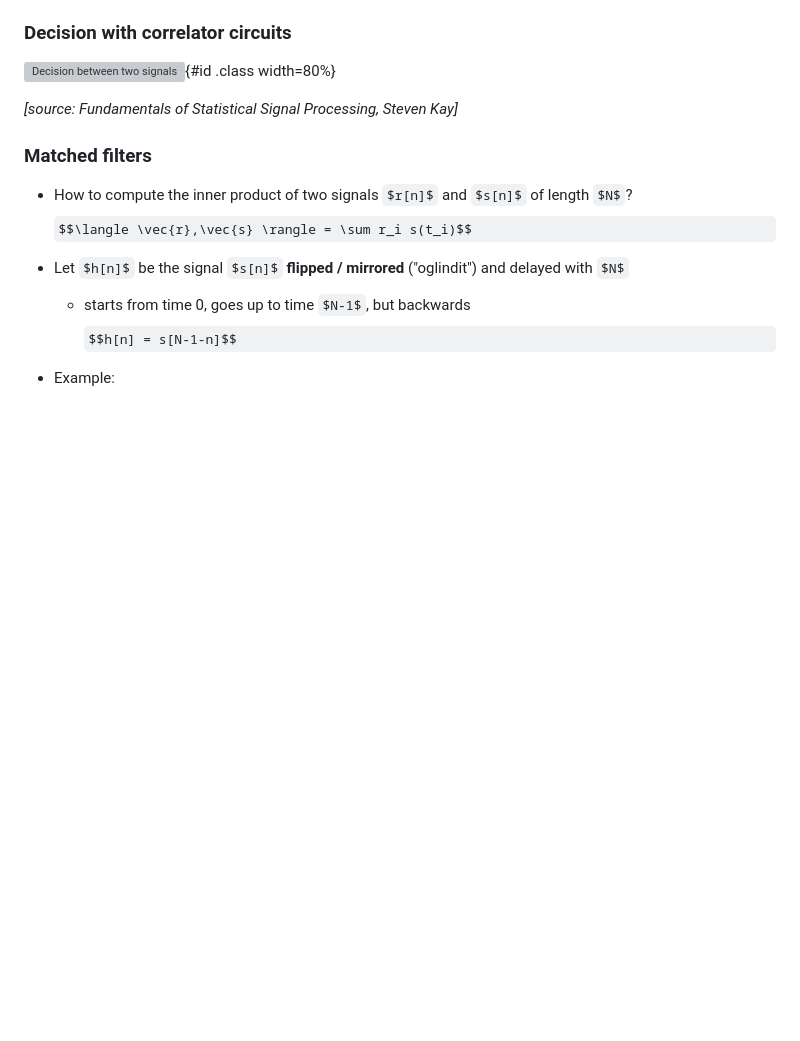
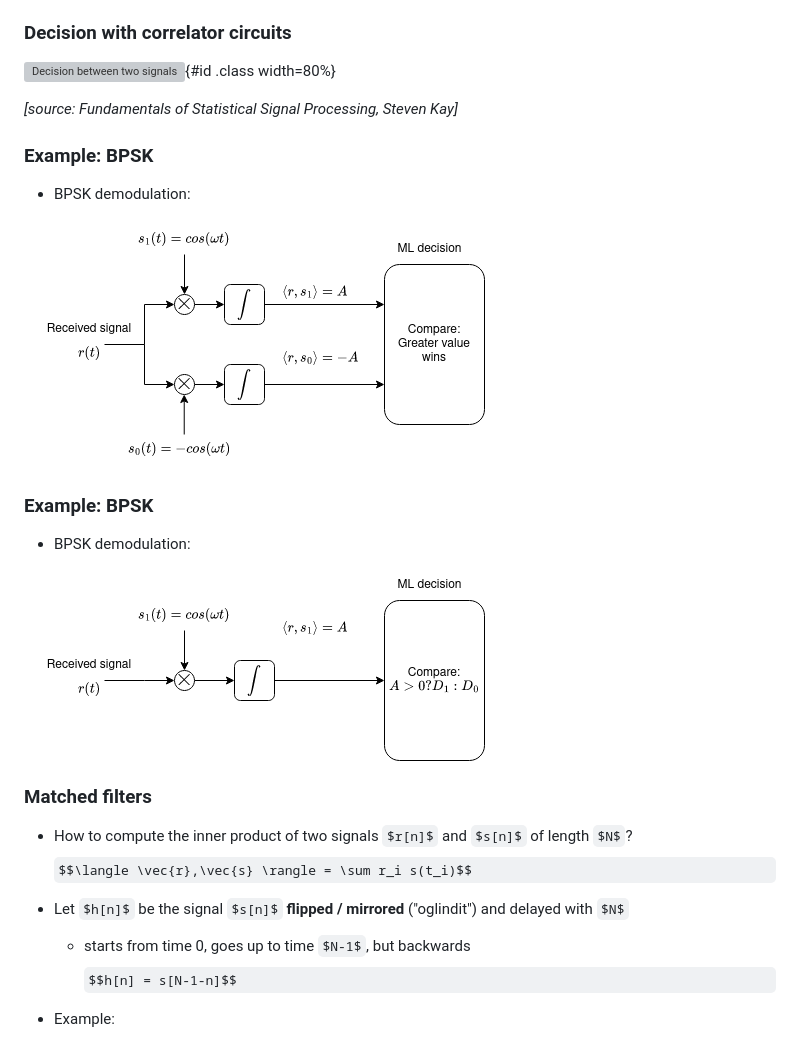
Before and after one commit to nikcleju/DEDP_Course, a Markdown page: Lectures/02_SignalDetectionTheory.md, the part around the change. GitHub-like rendering; pictures changed too: Lectures/img/BPSK_Decision_1.png (added), Lectures/img/BPSK_Decision_2.png (added); some formulas as TeX source; blank space fills up the shorter version; grey boxes are pictures that could not be loaded.

```diff
--- a/Lectures/02_SignalDetectionTheory.md
+++ b/Lectures/02_SignalDetectionTheory.md
@@ -1340,6 +1340,17 @@ $$\langle a,b \rangle = \sum_i a_i b_i$$
 
 *[source: Fundamentals of Statistical Signal Processing, Steven Kay]*
 
+### Example: BPSK
+
+- BPSK demodulation:
+
+![BPSK decision: naive implementation](img/BPSK_Decision_1.png)
+
+### Example: BPSK
+
+- BPSK demodulation:
+
+![BKSP detection: usual implementation](img/BPSK_Decision_2.png)
 
 ### Matched filters
 
```
Also changed, not shown: 1 other file.
